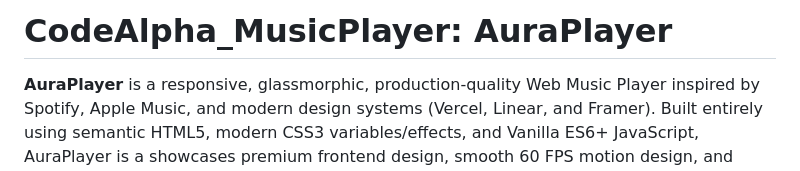
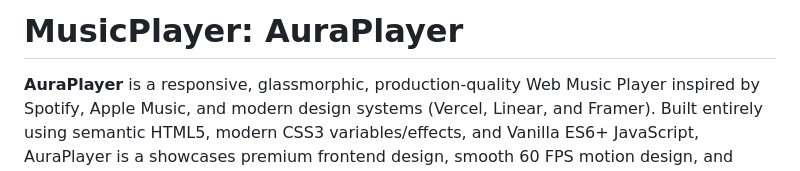
Before and after one commit to Santoshmmadivalar/Premium-Music-Player, a Markdown page: README.md, the part around the change. Drawn GitHub-style.

```diff
--- a/README.md
+++ b/README.md
@@ -1,4 +1,4 @@
-# CodeAlpha_MusicPlayer: AuraPlayer
+# MusicPlayer: AuraPlayer
 
 **AuraPlayer** is a responsive, glassmorphic, production-quality Web Music Player inspired by Spotify, Apple Music, and modern design systems (Vercel, Linear, and Framer). Built entirely using semantic HTML5, modern CSS3 variables/effects, and Vanilla ES6+ JavaScript, AuraPlayer is a showcases premium frontend design, smooth 60 FPS motion design, and high-performance Web Audio API analysis.
 
```
